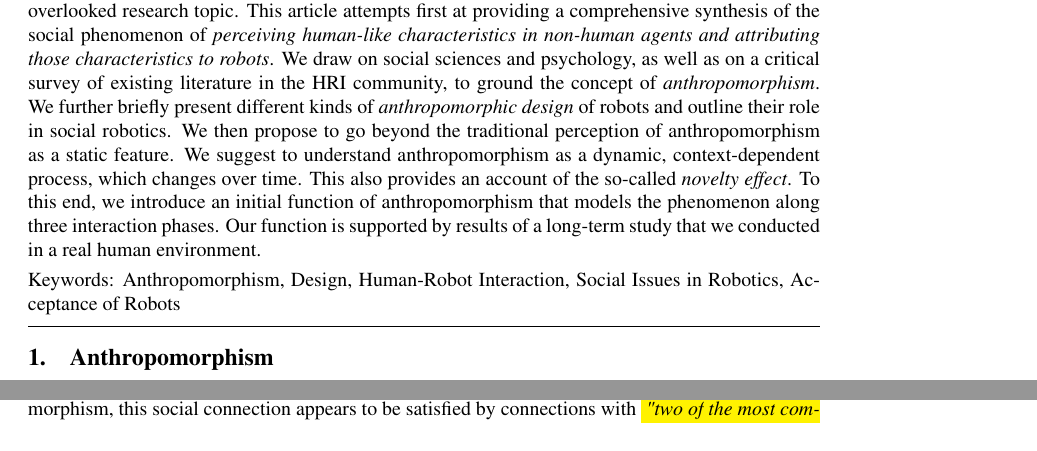
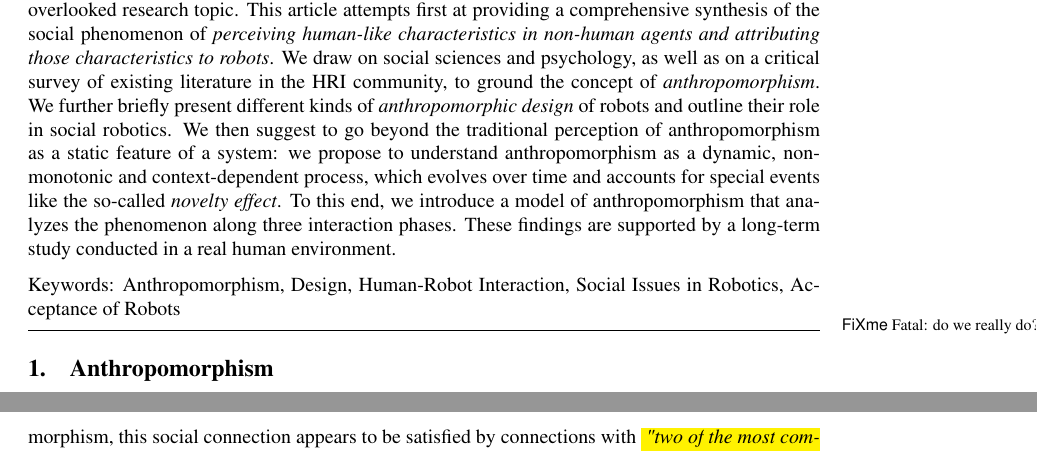
Before and after one commit to chili-epfl/paper-frontiers-anthropomorphism, a LaTeX paper (dynamics-anthropomorphism.tex): two parts of pages 1 and 5 of 15, joined at a grey line, cut so that both start at the same text. Compiled offline with pdfLaTeX.

Commit message:
Amended the introduction

```diff
--- a/dynamics-anthropomorphism.tex
+++ b/dynamics-anthropomorphism.tex
@@ -40,4 +40,6 @@
               Ecole Polytechnique Fédérale de Lausanne (EPFL) \\
               CH-1015 Lausanne, Switzerland
 }
-\abstract{While anthropomorphism in robotics is a commonly discussed trait of HRI, it is paradoxically an overlooked research topic. This article attempts first at providing a comprehensive synthesis of the social phenomenon of \textit{perceiving human-like characteristics in non-human agents and attributing those characteristics to robots}. We draw on social sciences and psychology, as well as on a critical survey of existing literature in the HRI community, to ground the concept of \textit{anthropomorphism}. We further briefly present different kinds of \textit{anthropomorphic design} of robots and outline their role in social robotics. We then propose to go beyond the traditional perception of anthropomorphism as a static feature. We suggest to understand anthropomorphism as a dynamic, context-dependent process, which changes over time. This also provides an account of the so-called \textit{novelty effect}. To this end, we introduce an initial function of anthropomorphism that models the phenomenon along three interaction phases. Our function is supported by results of a long-term study that we conducted in a real human environment.}
+
+\abstract{While anthropomorphism in robotics is a commonly discussed trait of
+HRI, it is paradoxically an overlooked research topic. This article
@@ -44,3 +50,14 @@
+existing literature in the HRI community, to ground the concept of
+\textit{anthropomorphism}. We further briefly present different kinds
+of \textit{anthropomorphic design} of robots and outline their role in
+social robotics\fxfatal{do we really do?}. We then suggest to go beyond the traditional
+perception of anthropomorphism as a static feature of a system: we propose to
+understand anthropomorphism as a dynamic, non-monotonic and
+context-dependent process, which evolves over time and accounts for
+special events like the so-called \textit{novelty effect}. To this end,
+we introduce a model of anthropomorphism that analyzes the phenomenon
+along three interaction phases. These findings are supported by a long-term
+study conducted in a real human environment.}
 
 
 
```
Also changed, not shown: dynamics-anthropomorphism.tex (4 more changed lines).
